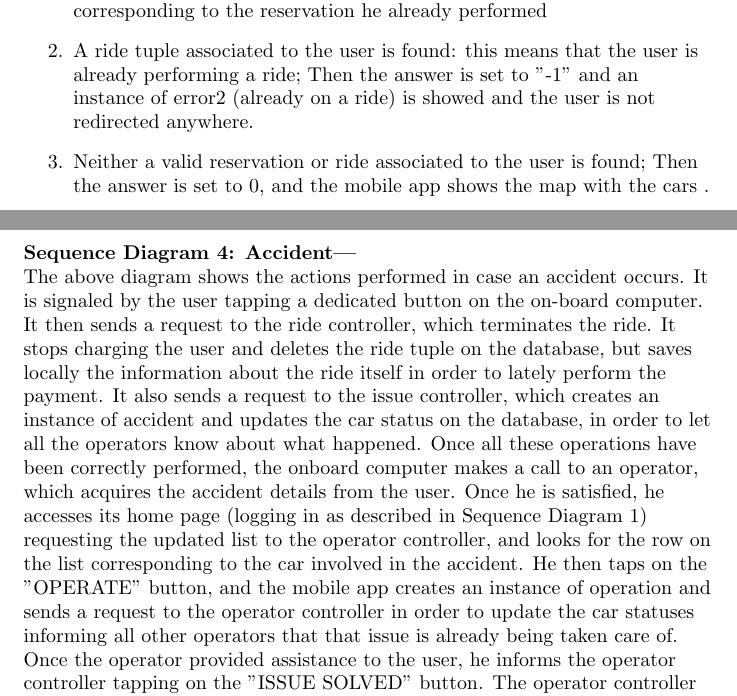
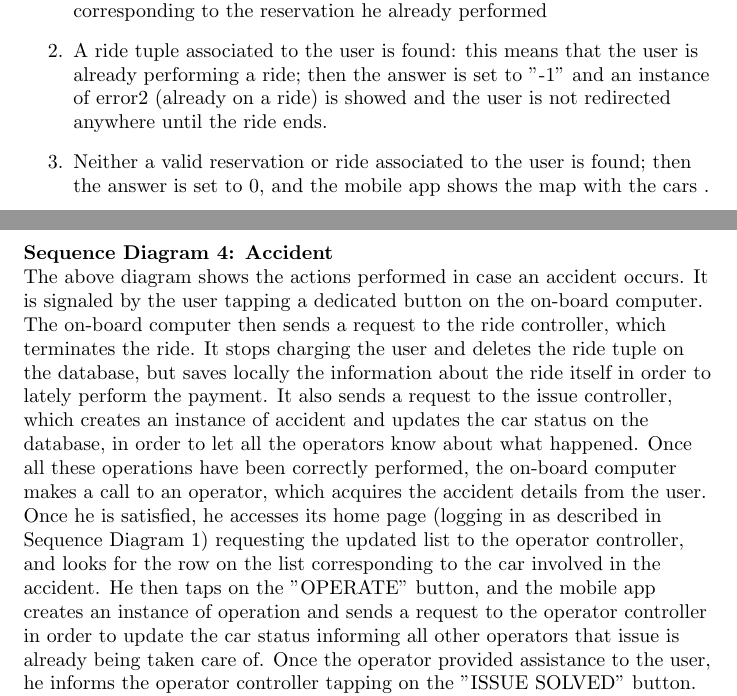
Before and after one commit to JoshNicolay/Atom, a LaTeX document (DD/dd2.0.tex): two parts of pages 14 and 18 of 33, joined at a grey line, cut so that both start at the same text. Compiled offline with pdfLaTeX.

Commit message:
final version of DD added

```diff
--- a/DD/dd2.0.tex
+++ b/DD/dd2.0.tex
@@ -265,8 +265,8 @@ The above diagram shows the actions performed in order to let a user reserve a c
 The user has to be registered and have successfully inserted his credentials to log in. Once he submits them (assuming they have been already checked as valid) , the mobile app sends a request to show the map to localize the cars. This request arrives to the Reservation Controller, that first needs to check if the user has already an ongoing reservation or ride. It interrogates the database, and sets the answer to a value that distinguishes the following three cases:
 \begin{enumerate}
 \item A valid reservation tuple (which means one associated to a reservation which is not expired yet) associated to the user is found; Then answer is set to ''1'', and the user is redirected to the reservation page corresponding to the reservation he already performed
-\item A ride tuple associated to the user is found: this means that the user is already performing a ride; Then the answer is set to ''-1'' and an instance of error2 (already on a ride) is showed and the user is not redirected anywhere.
-\item Neither a valid reservation or ride associated to the user is found; Then the answer is set to 0, and the mobile app shows the map with the cars .
+\item A ride tuple associated to the user is found: this means that the user is already performing a ride; then the answer is set to ''-1'' and an instance of error2 (already on a ride) is showed and the user is not redirected anywhere until the ride ends.
+\item Neither a valid reservation or ride associated to the user is found; then the answer is set to 0, and the mobile app shows the map with the cars .
 \end{enumerate}
 The third case is further exploited, in order to show how a user can actually reserve a car; he selects a car, and the app shows the reservation button; the user taps on that button and a request of a new reservation is sent to the reservation controller, which creates a new instance of reservation and updates the database. The user is then redirected to the reservation page, where he can see all the reservation details such as the carID, the timer, the car position ecc.
 
@@ -283,9 +283,9 @@ If the user manages to correctly unlock the car and starting the ride tapping on
 \newpage
 \includegraphics[scale=0.25]{seq4_accident}
 \newpage
-\textbf{Sequence Diagram 4: Accident|}
+\textbf{Sequence Diagram 4: Accident}
 \break
-The above diagram shows the actions performed in case an accident occurs. It is signaled by the user tapping a dedicated button on the on-board computer. It then sends a request to the ride controller, which terminates the ride. It stops charging the user and deletes the ride tuple on the database, but saves locally the information about the ride itself in order to lately perform the payment. It also sends a request to the issue controller, which creates an instance of accident and updates the car status on the database, in order to let all the operators know about what happened. Once all these operations have been correctly performed, the onboard computer makes a call to an operator, which acquires the accident details from the user. Once he is satisfied, he accesses its home page (logging in as described in Sequence Diagram 1) requesting the updated list to the operator controller, and looks for the row on the list corresponding to the car involved in the accident. He then taps on the ''OPERATE'' button, and the mobile app creates an instance of operation and sends a request to the operator controller in order to update the car statuses informing all other operators that that issue is already being taken care of. Once the operator provided assistance to the user, he informs the operator controller tapping on the ''ISSUE SOLVED'' button. The operator controller updates the car tuple once again and informs the issue controller that the issue has been solved. The issue manager deletes the accident instance, and the operator mobile app deletes the operation instance.
+The above diagram shows the actions performed in case an accident occurs. It is signaled by the user tapping a dedicated button on the on-board computer. The on-board computer then sends a request to the ride controller, which terminates the ride. It stops charging the user and deletes the ride tuple on the database, but saves locally the information about the ride itself in order to lately perform the payment. It also sends a request to the issue controller, which creates an instance of accident and updates the car status on the database, in order to let all the operators know about what happened. Once all these operations have been correctly performed, the on-board computer makes a call to an operator, which acquires the accident details from the user. Once he is satisfied, he accesses its home page (logging in as described in Sequence Diagram 1) requesting the updated list to the operator controller, and looks for the row on the list corresponding to the car involved in the accident. He then taps on the ''OPERATE'' button, and the mobile app creates an instance of operation and sends a request to the operator controller in order to update the car status informing all other operators that issue is already being taken care of. Once the operator provided assistance to the user, he informs the operator controller tapping on the ''ISSUE SOLVED'' button. The operator controller updates the car tuple once again and informs the issue controller that the issue has been solved. The issue manager deletes the accident instance, and the operator mobile app deletes the operation instance.
 
 
 \newpage
```
Also changed, not shown: DD/dd2.0.pdf, DD/graficidd/BCE.png, DD/dd2.0.tex (14 more changed lines), 6 other files.
